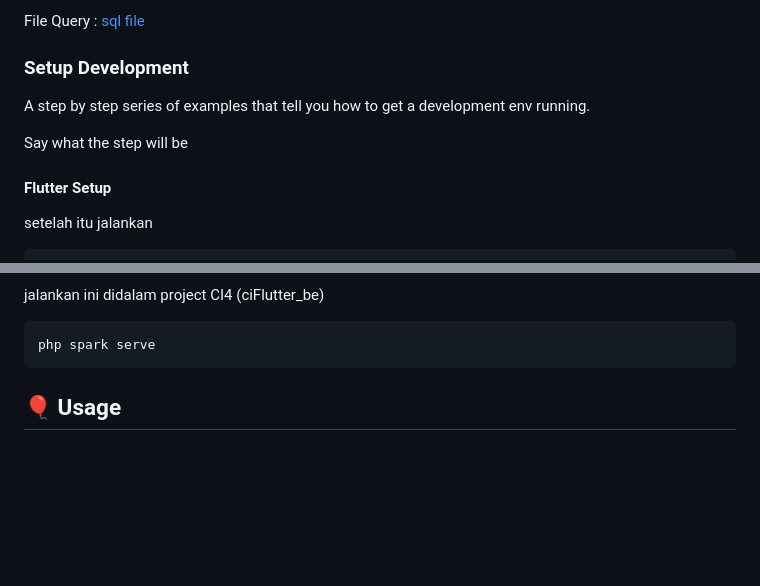
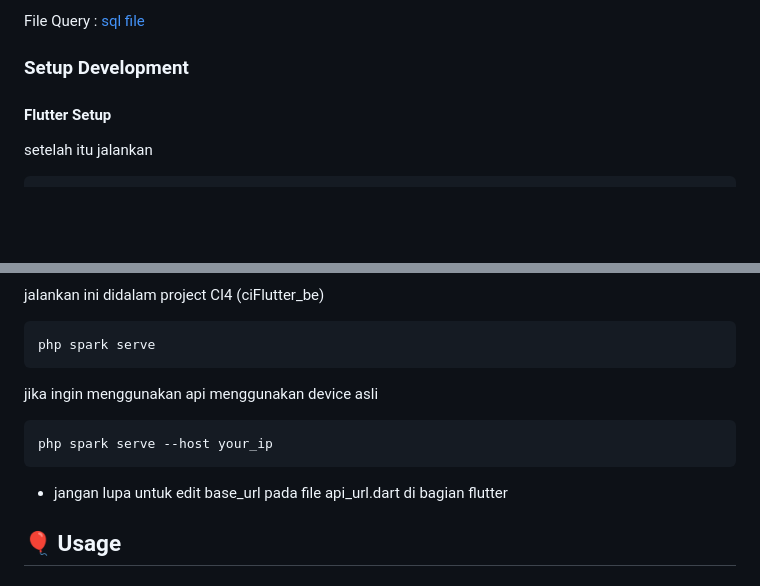
Before and after one commit to AriqFaridzki/toko_flutter, a Markdown page: README.md, 2 parts joined by grey strips. Drawn GitHub-style; blank space fills up the shorter version.

````diff
--- a/README.md
+++ b/README.md
@@ -88,9 +88,6 @@ composer install
 
 
 ### Setup Development
-A step by step series of examples that tell you how to get a development env running.
-
-Say what the step will be
 
 #### Flutter Setup
 
@@ -120,6 +117,14 @@ jalankan ini didalam project CI4 (ciFlutter_be)
 ```
 php spark serve
 ```
+
+jika ingin menggunakan api menggunakan device asli
+
+```
+php spark serve --host your_ip
+```
+* jangan lupa untuk edit base_url pada file api_url.dart di bagian flutter
+
 
 <!-- ## 🔧 Running the tests <a name = "tests"></a>
 Explain how to run the automated tests for this system.
````
